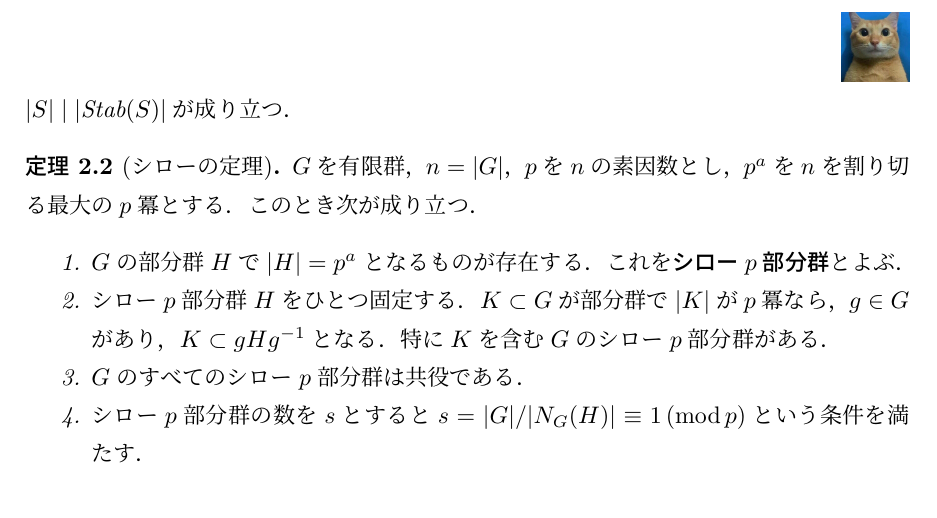
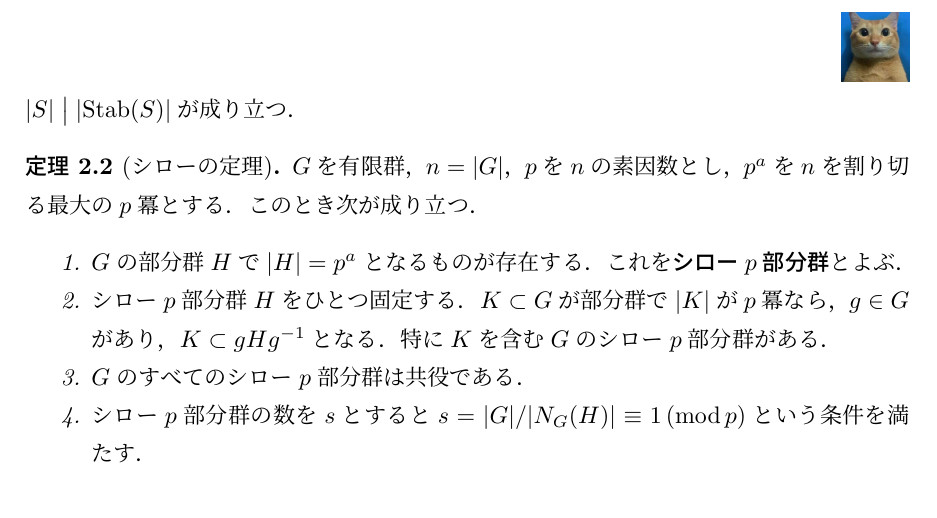
Before and after one commit to nishida-hiroki/math_doc, a LaTeX document (group/group.tex): part of page 3 of 4, cut so that both start at the same text. Compiled offline with pLaTeX and dvipdfmx.

Commit message:
微妙な修正

```diff
--- a/group/group.tex
+++ b/group/group.tex
@@ -210,7 +210,7 @@
 \begin{proposition}
     $G$を有限群，$P(G)$を部分集合全体とする．さらに
     左作用を$G\times P(G)\rightarrow P(G);(g,S)\mapsto g\circ S=\{ gs\mid s\in S\}$
-    と定める．このとき，部分集合$S\subset G$に対し$|S|\mid |\text{Stab}(S)|$が成り立つ．
+    と定める．このとき，部分集合$S\subset G$に対し$\lvert S\rvert \bigm| \lvert \operatorname{Stab}(S)\rvert$が成り立つ．
 \end{proposition}
 \begin{theorem}[シローの定理]
     $G$を有限群，$n=|G|$，$p$を$n$の素因数とし，
```
